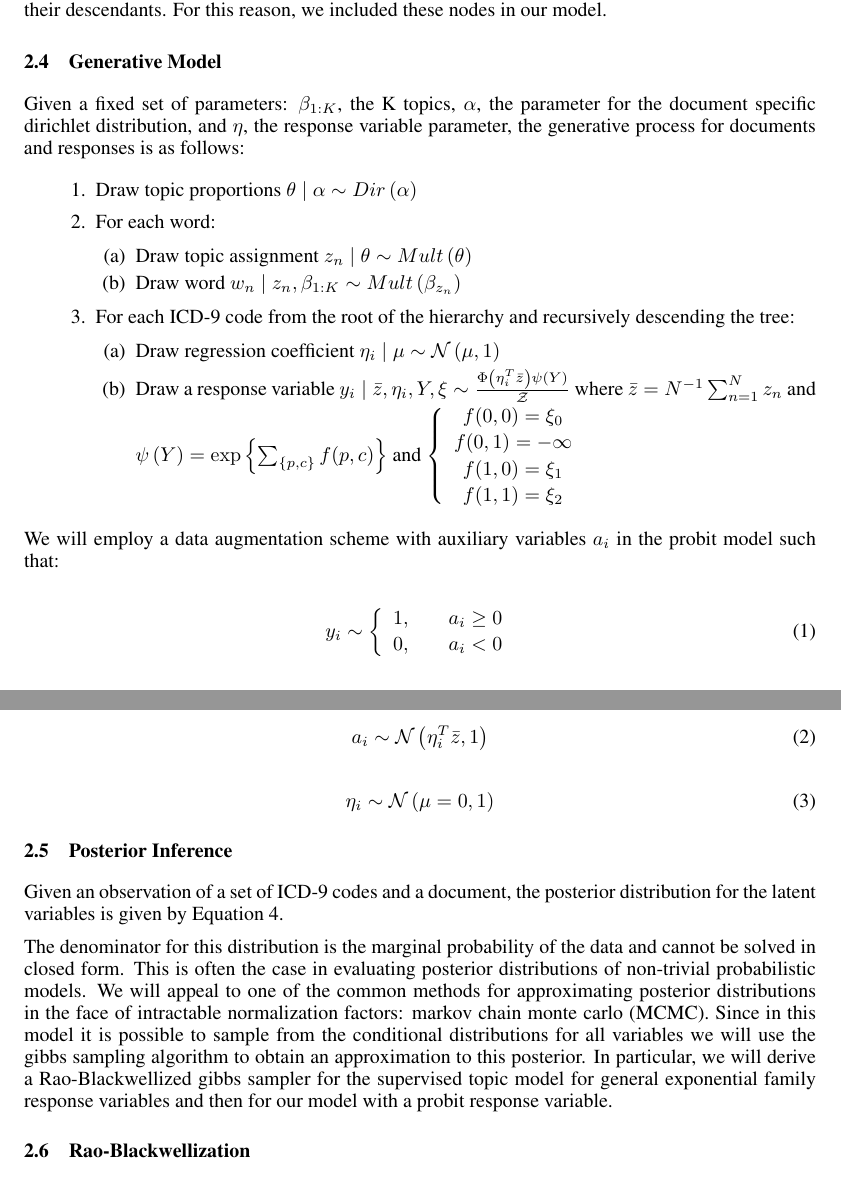
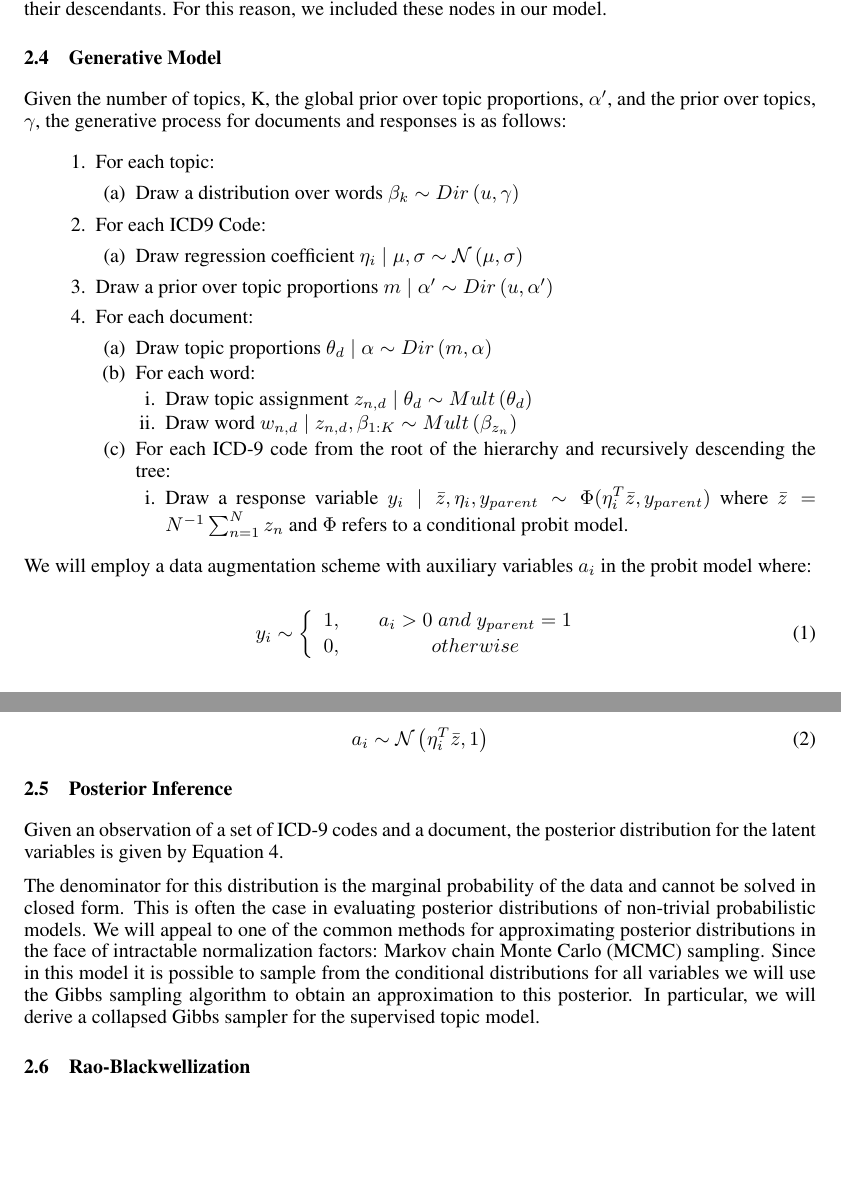
Before and after one commit to aperotte/sLDA_2011, a LaTeX paper (paper/main.tex): two parts of pages 3 and 4 of 9, joined at a grey line, cut so that both start at the same text, the shorter picture padded with empty space. Compiled offline with pdfLaTeX.

Commit message:
Updated generative model and minor fixes

```diff
--- a/paper/main.tex
+++ b/paper/main.tex
@@ -96 +90,0 @@ Here, we augment the sLDA model such that the supervised signal is distribution
-   \label{fig:example}
@@ -97,51 +98,56 @@ Here, we augment the sLDA model such that the supervised signal is distribution
+\label{fig:example}
 \end{figure}
 
 
-Given a fixed set of parameters: $\beta_{1:K}$, the K topics, $\alpha$,
-the parameter for the document specific dirichlet distribution, and
-$\eta$, the response variable parameter, the generative process for
-documents and responses is as follows:
+Given the number of topics, K, the global prior over topic proportions,
+$\alpha'$, and the prior over topics, $\gamma$, the generative process
+for documents and responses is as follows:
 \begin{enumerate}
-\item Draw topic proportions $\theta\mid\alpha\sim Dir\left(\alpha\right)$
+\item For each topic:
+
+\begin{enumerate}
+\item Draw a distribution over words $\beta_{k}\sim Dir\left(u,\gamma\right)$
+\end{enumerate}
+\item For each ICD9 Code:
+
+\begin{enumerate}
+\item Draw regression coefficient $\eta_{i}\mid\mu,\sigma\sim\mathcal{N}\left(\mu,\sigma\right)$
+\end{enumerate}
+\item Draw a prior over topic proportions $m\mid\alpha'\sim Dir\left(u,\alpha'\right)$
+\item For each document:
+
+\begin{enumerate}
+\item Draw topic proportions $\theta_{d}\mid\alpha\sim Dir\left(m,\alpha\right)$
 \item For each word:
 
 \begin{enumerate}
-\item Draw topic assignment $z_{n}\mid\theta\sim Mult\left(\theta\right)$
-\item Draw word $w_{n}\mid z_{n},\beta_{1:K}\sim Mult\left(\beta_{z_{n}}\right)$
+\item Draw topic assignment $z_{n,d}\mid\theta_{d}\sim Mult\left(\theta_{d}\right)$
+\item Draw word $w_{n,d}\mid z_{n,d},\beta_{1:K}\sim Mult\left(\beta_{z_{n}}\right)$
 \end{enumerate}
 \item For each ICD-9 code from the root of the hierarchy and recursively
 descending the tree:
 
 \begin{enumerate}
-\item Draw regression coefficient $\eta_{i}\mid\mu\sim\mathcal{N}\left(\mu,1\right)$
-\item Draw a response variable $y_{i}\mid\bar{z},\eta_{i},Y,\xi\sim\frac{\Phi\left(\eta_{i}^{T}\bar{z}\right)\psi\left(Y\right)}{\mathcal{Z}}$
-where $\bar{z}=N^{-1}\sum_{n=1}^{N}z_{n}$ and $\psi\left(Y\right)=\exp\left\{ \sum_{\left\{ p,c\right\} }f(p,c)\right\} $
-and $\begin{cases}
-\begin{array}{c}
-f(0,0)=\xi_{0}\\
-f(0,1)=-\infty\\
-f(1,0)=\xi_{1}\\
-f(1,1)=\xi_{2}\end{array}\end{cases}$
+\item Draw a response variable $y_{i}\mid\bar{z},\eta_{i},y_{parent}\sim\Phi(\eta_{i}^{T}\bar{z},y_{parent})$
+where $\bar{z}=N^{-1}\sum_{n=1}^{N}z_{n}$ and $\Phi$ refers to a
+conditional probit model.
+\end{enumerate}
 \end{enumerate}
 \end{enumerate}
 We will employ a data augmentation scheme with auxiliary variables
-$a_{i}$ in the probit model such that:
+$a_{i}$ in the probit model where:
 
 \begin{equation}
 y_{i}\sim\begin{cases}
 \begin{array}{c}
 1,\\
 0,\end{array} & \begin{array}{c}
-a_{i}\geq0\\
-a_{i}<0\end{array}\end{cases}\end{equation}
+a_{i}>0\; and\; y_{parent}=1\\
+otherwise\end{array}\end{cases}\end{equation}
 
 
 \begin{equation}
 a_{i}\sim\mathcal{N}\left(\eta_{i}^{T}\bar{z},1\right)\end{equation}
-
-
-\begin{equation}
-\eta_{i}\sim\mathcal{N}\left(\mu=0,1\right)\end{equation}
 
 
 
@@ -155,14 +161,11 @@ of the data and cannot be solved in closed form. This is often the
 case in evaluating posterior distributions of non-trivial probabilistic
 models. We will appeal to one of the common methods for approximating
 posterior distributions in the face of intractable normalization factors:
-markov chain monte carlo (MCMC). Since in this model it is possible
-to sample from the conditional distributions for all variables we
-will use the gibbs sampling algorithm to obtain an approximation to
-this posterior. In particular, we will derive a Rao-Blackwellized
-gibbs sampler for the supervised topic model for general exponential
-family response variables and then for our model with a probit response
-variable.
-
+Markov chain Monte Carlo (MCMC) sampling. Since in this model it is
+possible to sample from the conditional distributions for all variables
+we will use the Gibbs sampling algorithm to obtain an approximation
+to this posterior. In particular, we will derive a collapsed Gibbs
+sampler for the supervised topic model.
 
 
 \subsection{Rao-Blackwellization}
```
Also changed, not shown: paper/main.pdf, paper/main.tex (65 more changed lines), 3 other files.
